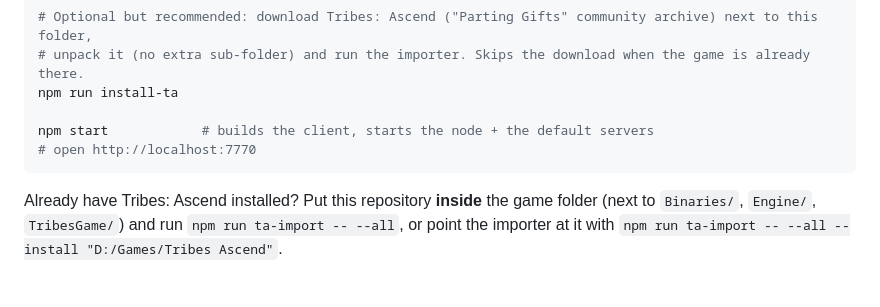
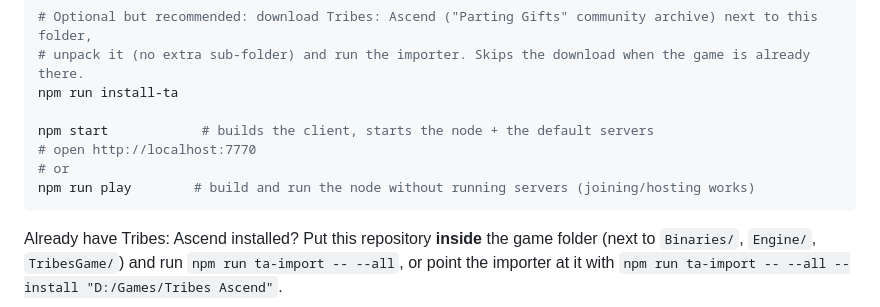
Before and after one commit to Cognito-Inc-451/Tribes_Ascend_Reborn, a Markdown page: README.md, the part around one of its changes. Rendered like a GitHub page; blank space fills up the shorter version.

Commit message:
Update README
Added additional usage instructions for npm commands and clarified repository structure for Tribes: Ascend.

````diff
--- a/README.md
+++ b/README.md
@@ -95,6 +97,8 @@ npm run install-ta
 
 npm start            # builds the client, starts the node + the default servers
 # open http://localhost:7770
+# or
+npm run play        # build and run the node without running servers (joining/hosting works)
 ```
 
 Already have Tribes: Ascend installed? Put this repository **inside** the game folder (next to `Binaries/`,
````
Also changed, not shown: other parts of README.md (+2 -0 lines).
